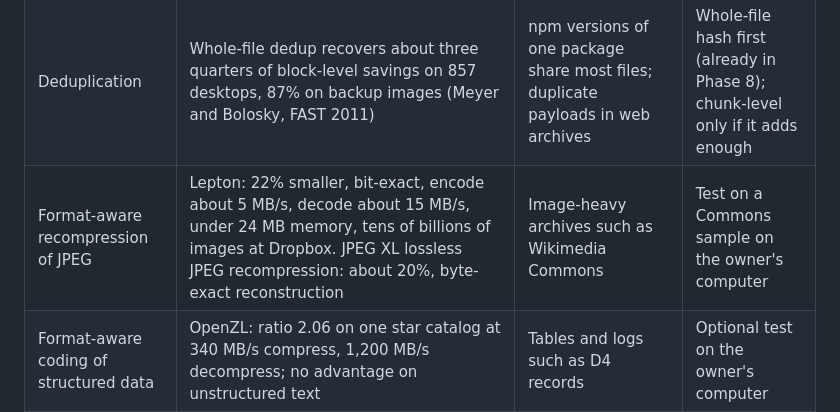
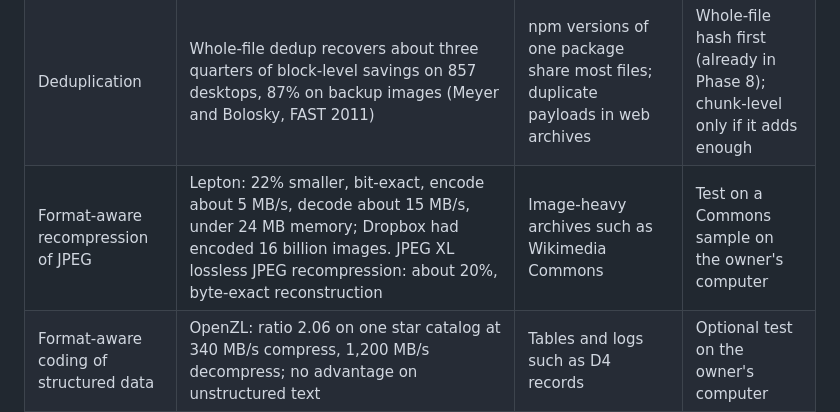
Before and after one commit to summitkhatiwada22/seasonal-tiering-poc, a Markdown page: docs/PHASE5_PLAN.md, the part around the change. Drawn GitHub-style.

Commit message:
PHASE5_PLAN: correct the Lepton scale figure to the source (16 billion images)
Co-Authored-By: Claude Sonnet 5.5 <noreply@anthropic.com>
Claude-Session: https://claude.ai/code/session_01SQXK888T5xgX1Y5uv7h6iW

```diff
--- a/docs/PHASE5_PLAN.md
+++ b/docs/PHASE5_PLAN.md
@@ -91,7 +91,7 @@ Compression is separate from the tiering comparison: both sides store the same f
 | Trained dictionaries for small files | zstd docs: gains largest under about 100 KB; needs about 100x the dictionary size in samples; "2x or more" is stated, not measured | Small files hold 0.05% to 0.08% of the bytes, so little storage effect | Measure in Phase 8; low priority |
 | Bundling small objects, with seekable frames | AWS sheet: 40 KB of overhead per archived object, which equals the data cost of an object of 218 KB in Deep Archive and 83 KB in Glacier Flexible (arithmetic from `configs/prices/aws.yaml`). zstd seekable format reads one frame; frames under 1 KB compress badly | Removes per-object overhead and transition fees; a read restores the whole bundle, so group files likely to be read together | Measure in Phase 8; idea to test later: group by forecast read season |
 | Deduplication | Whole-file dedup recovers about three quarters of block-level savings on 857 desktops, 87% on backup images (Meyer and Bolosky, FAST 2011) | npm versions of one package share most files; duplicate payloads in web archives | Whole-file hash first (already in Phase 8); chunk-level only if it adds enough |
-| Format-aware recompression of JPEG | Lepton: 22% smaller, bit-exact, encode about 5 MB/s, decode about 15 MB/s, under 24 MB memory, tens of billions of images at Dropbox. JPEG XL lossless JPEG recompression: about 20%, byte-exact reconstruction | Image-heavy archives such as Wikimedia Commons | Test on a Commons sample on the owner's computer |
+| Format-aware recompression of JPEG | Lepton: 22% smaller, bit-exact, encode about 5 MB/s, decode about 15 MB/s, under 24 MB memory; Dropbox had encoded 16 billion images. JPEG XL lossless JPEG recompression: about 20%, byte-exact reconstruction | Image-heavy archives such as Wikimedia Commons | Test on a Commons sample on the owner's computer |
 | Format-aware coding of structured data | OpenZL: ratio 2.06 on one star catalog at 340 MB/s compress, 1,200 MB/s decompress; no advantage on unstructured text | Tables and logs such as D4 records | Optional test on the owner's computer |
 | Joint choice of tier, partition and codec | SCOPe (Adobe, arXiv 2305.14818): ILP over partitions, codecs and tiers; savings of 8% to 11.6% over 2 months and 49.6% to 83.7% over 6 months on an enterprise data lake, against a premium-tier baseline; gzip-ratio prediction error about 0.5% on TPC-H | Different baseline and workload; not a comparison with Intelligent-Tiering | Idea only: predict a codec's ratio from a small sample before choosing |
 | AI-based compressors | Chinchilla 70B: 43.4% of raw size on ImageNet patches (PNG 58.5%), 16.4% on LibriSpeech (FLAC 30.3%) (Deletang et al., ICLR 2024) | A 70B-parameter model per file is not an economic storage method | Keep the existing optional 10 MB timing run; do not pursue |
```
